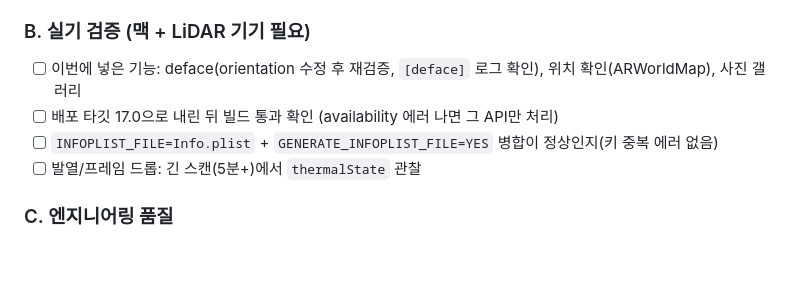
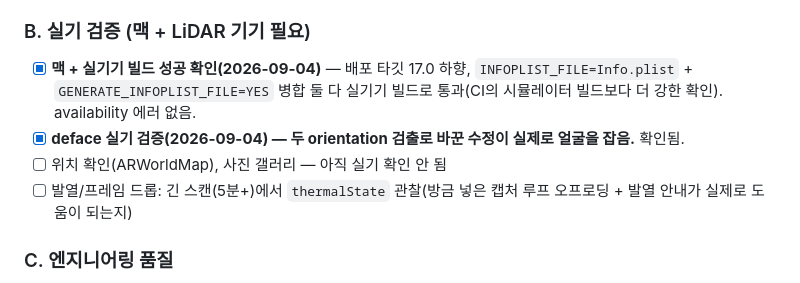
Before and after one commit to dcrobot-keen/vps-system, a Markdown page: ios-capture/PRODUCT-PLAN.md, the part around the change. GitHub-like rendering; blank space fills up the shorter version.

Commit message:
Record real-device build + deface verification
User confirmed: build succeeds on a Mac with a real device, and
deface actually catches faces now (the dual .right/.up orientation
fix from earlier holds up on real hardware). This is a stronger
signal than the CI simulator build alone -- updates PRODUCT-PLAN.md's
checklist B to reflect what's now confirmed (deployment target
lowering, Info.plist merge, deface) versus what's still unverified
(on-device localization, photo gallery, thermal behavior on long
scans).

Co-Authored-By: Claude Sonnet 5 <noreply@anthropic.com>
Claude-Session: https://claude.ai/code/session_01ThiSAofzekEZjkpFZDvRFU

```diff
--- a/ios-capture/PRODUCT-PLAN.md
+++ b/ios-capture/PRODUCT-PLAN.md
@@ -44,10 +44,10 @@
 - [ ] 심사 노트: 서버 없이 전체 플로우 데모 가능함을 명시, LiDAR 기기 필요 명시
 
 ### B. 실기 검증 (맥 + LiDAR 기기 필요)
-- [ ] 이번에 넣은 기능: deface(orientation 수정 후 재검증, `[deface]` 로그 확인), 위치 확인(ARWorldMap), 사진 갤러리
-- [ ] 배포 타깃 17.0으로 내린 뒤 빌드 통과 확인 (availability 에러 나면 그 API만 처리)
-- [ ] `INFOPLIST_FILE=Info.plist` + `GENERATE_INFOPLIST_FILE=YES` 병합이 정상인지(키 중복 에러 없음)
-- [ ] 발열/프레임 드롭: 긴 스캔(5분+)에서 `thermalState` 관찰
+- [x] **맥 + 실기기 빌드 성공 확인(2026-09-04)** — 배포 타깃 17.0 하향, `INFOPLIST_FILE=Info.plist` + `GENERATE_INFOPLIST_FILE=YES` 병합 둘 다 실기기 빌드로 통과(CI의 시뮬레이터 빌드보다 더 강한 확인). availability 에러 없음.
+- [x] **deface 실기 검증(2026-09-04) — 두 orientation 검출로 바꾼 수정이 실제로 얼굴을 잡음.** 확인됨.
+- [ ] 위치 확인(ARWorldMap), 사진 갤러리 — 아직 실기 확인 안 됨
+- [ ] 발열/프레임 드롭: 긴 스캔(5분+)에서 `thermalState` 관찰(방금 넣은 캡처 루프 오프로딩 + 발열 안내가 실제로 도움이 되는지)
 
 ### C. 엔지니어링 품질
 - [x] **스캔 포맷 회귀 게이트, XCTest 부분** — `manifest.json`/`poses.jsonl`을 만드는 로직을 순수 함수로 뽑아낸 `ScanRecordBuilder.swift`(ARFrame 의존 제거, `ScanSessionManager`가 그대로 씀)를 만들고, `vpsTests/ScanFormatConformanceTests.swift`가 `vps-system/scan-format/*.schema.json`(정본)을 직접 읽어 그 출력과 대조(필수 키·타입, `tracking_state` enum까지). 대조기는 `MiniSchemaValidator.swift`(이 두 스키마에 필요한 만큼만 지원하는 좁은 서브셋)
```
